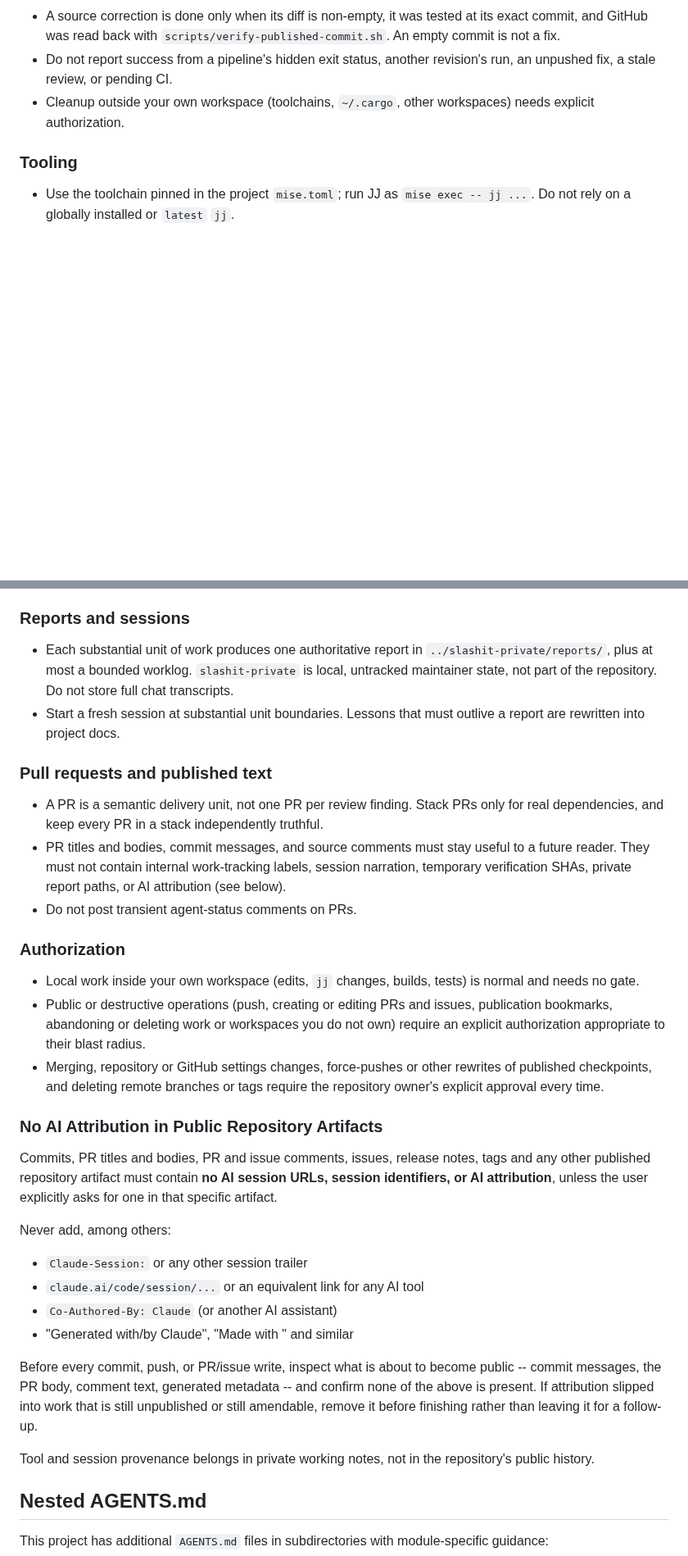
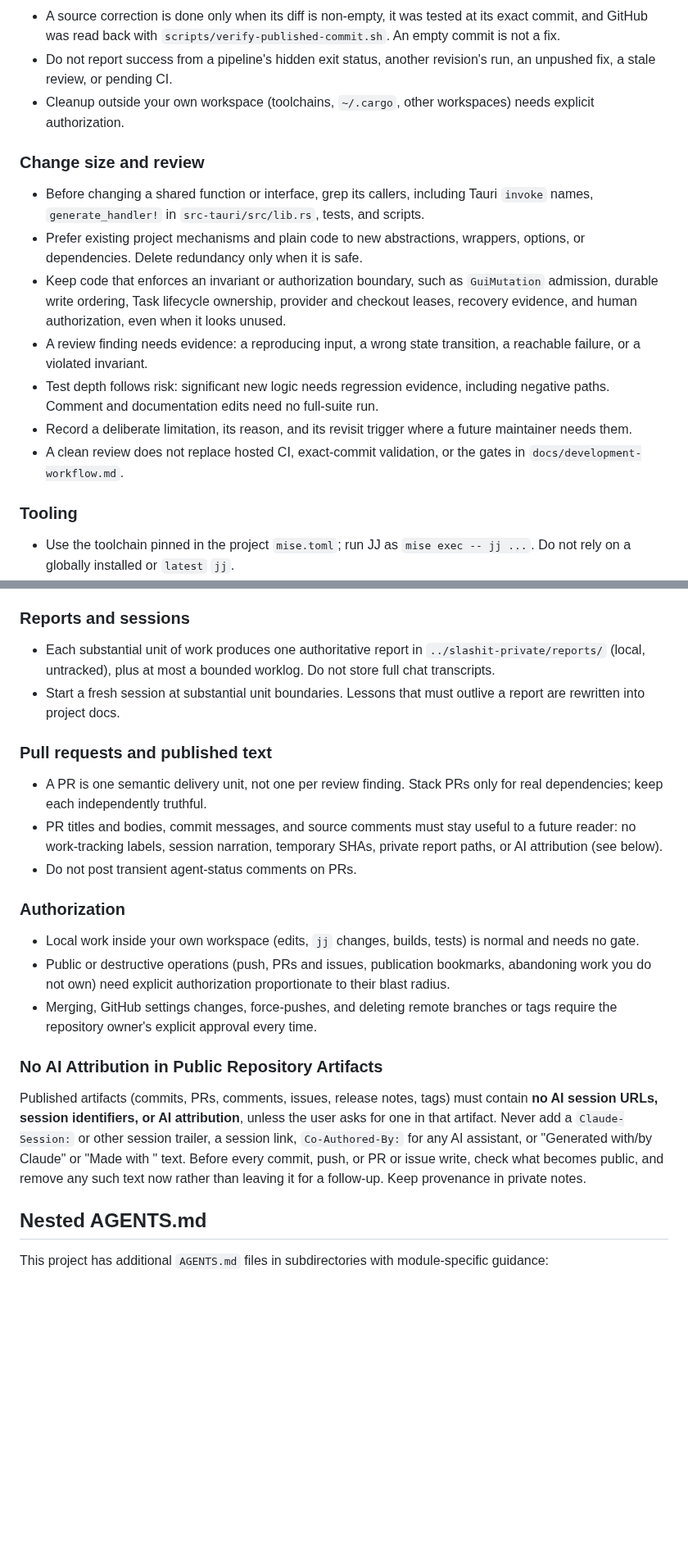
Before and after one commit to BarraDev/slashit, a Markdown page: AGENTS.md, 2 parts joined by grey strips. Shown at 82% size. GitHub-like rendering; blank space fills up the shorter version.

Commit message:
docs(agents): add change size and review rules

```diff
--- a/AGENTS.md
+++ b/AGENTS.md
@@ -162,6 +162,25 @@ private state.
 - Cleanup outside your own workspace (toolchains, `~/.cargo`, other
   workspaces) needs explicit authorization.
 
+### Change size and review
+
+- Before changing a shared function or interface, grep its callers, including
+  Tauri `invoke` names, `generate_handler!` in `src-tauri/src/lib.rs`, tests, and scripts.
+- Prefer existing project mechanisms and plain code to new abstractions,
+  wrappers, options, or dependencies. Delete redundancy only when it is safe.
+- Keep code that enforces an invariant or authorization boundary, such as
+  `GuiMutation` admission, durable write ordering, Task lifecycle ownership,
+  provider and checkout leases, recovery evidence, and human authorization, even
+  when it looks unused.
+- A review finding needs evidence: a reproducing input, a wrong state transition,
+  a reachable failure, or a violated invariant.
+- Test depth follows risk: significant new logic needs regression evidence,
+  including negative paths. Comment and documentation edits need no full-suite run.
+- Record a deliberate limitation, its reason, and its revisit trigger where a
+  future maintainer needs them.
+- A clean review does not replace hosted CI, exact-commit validation, or the
+  gates in `docs/development-workflow.md`.
+
 ### Tooling
 
 - Use the toolchain pinned in the project `mise.toml`; run JJ as
@@ -183,57 +202,39 @@ private state.
 ### Reports and sessions
 
 - Each substantial unit of work produces one authoritative report in
-  `../slashit-private/reports/`, plus at most a bounded worklog.
-  `slashit-private` is local, untracked maintainer state, not part of the
-  repository. Do not store full chat transcripts.
+  `../slashit-private/reports/` (local, untracked), plus at most a bounded
+  worklog. Do not store full chat transcripts.
 - Start a fresh session at substantial unit boundaries. Lessons that must
   outlive a report are rewritten into project docs.
 
 ### Pull requests and published text
 
-- A PR is a semantic delivery unit, not one PR per review finding. Stack PRs
-  only for real dependencies, and keep every PR in a stack independently
-  truthful.
-- PR titles and bodies, commit messages, and source comments must stay useful
-  to a future reader. They must not contain internal work-tracking labels,
-  session narration, temporary verification SHAs, private report paths, or AI
-  attribution (see below).
+- A PR is one semantic delivery unit, not one per review finding. Stack PRs only
+  for real dependencies; keep each independently truthful.
+- PR titles and bodies, commit messages, and source comments must stay useful to
+  a future reader: no work-tracking labels, session narration, temporary SHAs,
+  private report paths, or AI attribution (see below).
 - Do not post transient agent-status comments on PRs.
 
 ### Authorization
 
 - Local work inside your own workspace (edits, `jj` changes, builds, tests)
   is normal and needs no gate.
-- Public or destructive operations (push, creating or editing PRs and issues,
-  publication bookmarks, abandoning or deleting work or workspaces you do not
-  own) require an explicit authorization appropriate to their blast
-  radius.
-- Merging, repository or GitHub settings changes, force-pushes or other
-  rewrites of published checkpoints, and deleting remote branches or tags
-  require the repository owner's explicit approval every time.
+- Public or destructive operations (push, PRs and issues, publication
+  bookmarks, abandoning work you do not own) need explicit authorization
+  proportionate to their blast radius.
+- Merging, GitHub settings changes, force-pushes, and deleting remote branches
+  or tags require the repository owner's explicit approval every time.
 
 ### No AI Attribution in Public Repository Artifacts
 
-Commits, PR titles and bodies, PR and issue comments, issues, release notes,
-tags and any other published repository artifact must contain **no AI session
-URLs, session identifiers, or AI attribution**, unless the user explicitly
-asks for one in that specific artifact.
-
-Never add, among others:
-
-- `Claude-Session:` or any other session trailer
-- `claude.ai/code/session/...` or an equivalent link for any AI tool
-- `Co-Authored-By: Claude` (or another AI assistant)
-- "Generated with/by Claude", "Made with <AI tool>" and similar
-
-Before every commit, push, or PR/issue write, inspect what is about to become
-public -- commit messages, the PR body, comment text, generated metadata --
-and confirm none of the above is present. If attribution slipped into work
-that is still unpublished or still amendable, remove it before finishing
-rather than leaving it for a follow-up.
-
-Tool and session provenance belongs in private working notes, not in the
-repository's public history.
+Published artifacts (commits, PRs, comments, issues, release notes, tags) must
+contain **no AI session URLs, session identifiers, or AI attribution**, unless
+the user asks for one in that artifact. Never add a `Claude-Session:` or other
+session trailer, a session link, `Co-Authored-By:` for any AI assistant, or
+"Generated with/by Claude" or "Made with <AI tool>" text. Before every commit,
+push, or PR or issue write, check what becomes public, and remove any such text
+now rather than leaving it for a follow-up. Keep provenance in private notes.
 
 ## Nested AGENTS.md
 
```
